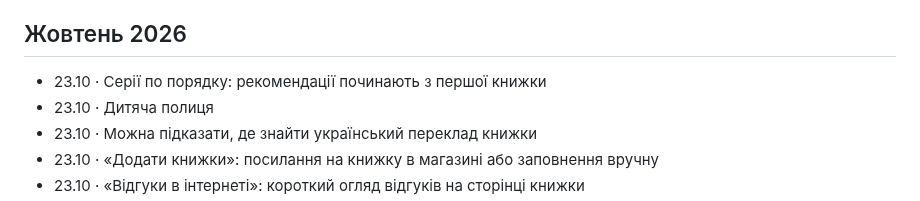
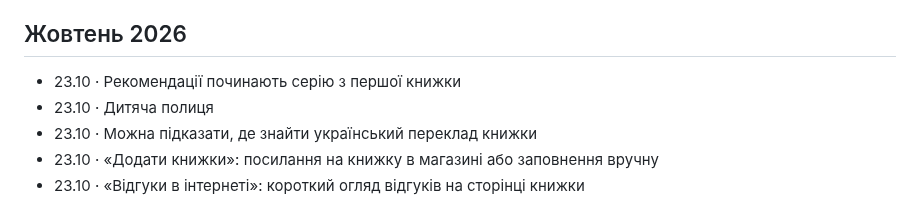
Before and after one commit to imax/chytai, a Markdown page: web/updates.md, the part around the change. Rendered like a GitHub page.

Commit message:
Що нового: one line without a colon
Co-Authored-By: Claude Opus 5.5 (1M context) <noreply@anthropic.com>
Claude-Session: https://claude.ai/code/session_01KRgZXbMo9uknaxZzg6qCx8

```diff
--- a/web/updates.md
+++ b/web/updates.md
@@ -7,7 +7,7 @@
 
 ## Жовтень 2026
 
-- 23.10 · Серії по порядку: рекомендації починають з першої книжки
+- 23.10 · Рекомендації починають серію з першої книжки
 - 23.10 · Дитяча полиця
 - 23.10 · Можна підказати, де знайти український переклад книжки
 - 23.10 · «Додати книжки»: посилання на книжку в магазині або заповнення вручну
```
